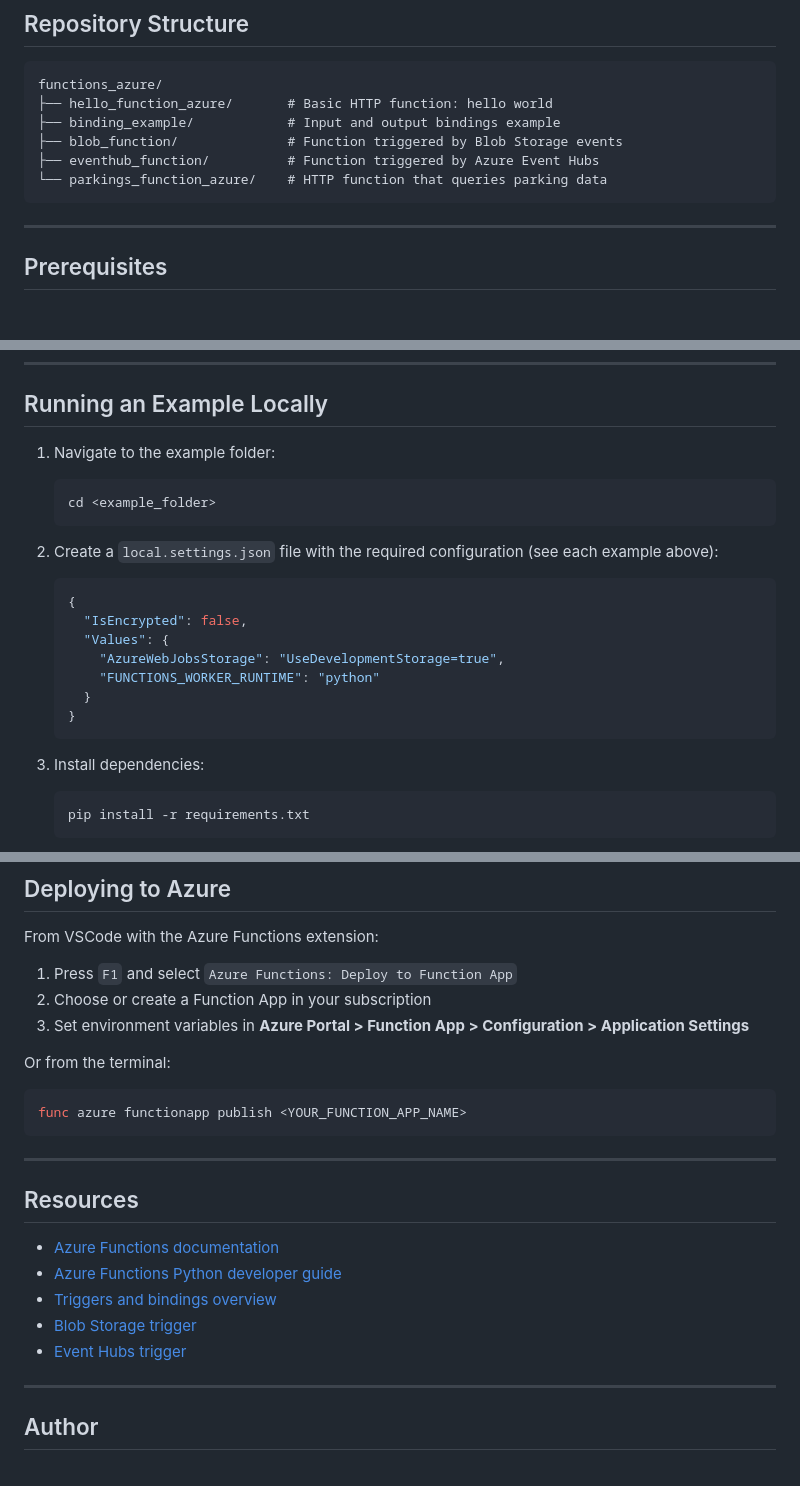
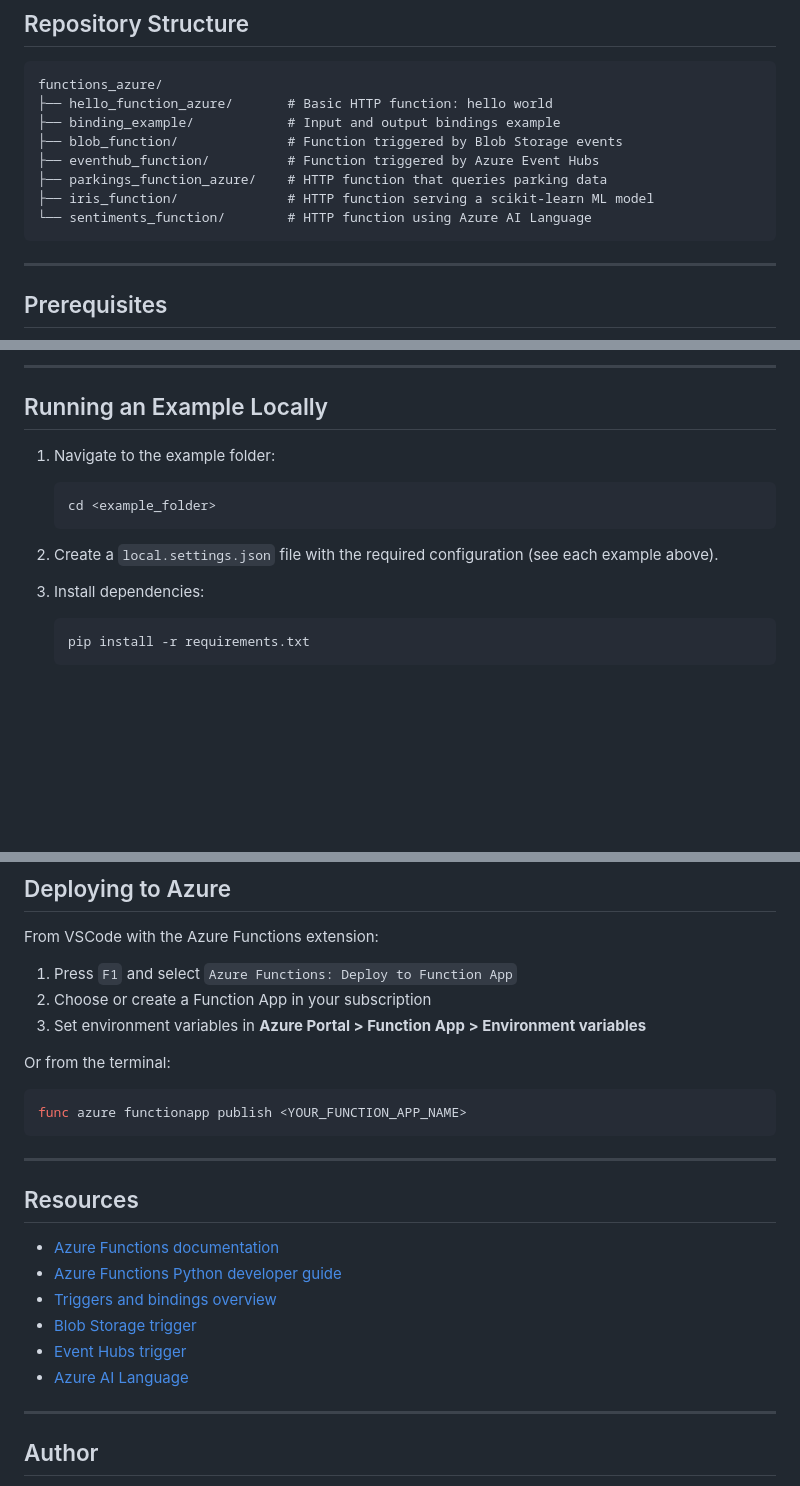
Before and after one commit to dgarridouma/functions_azure, a Markdown page: README.md, 3 parts joined by grey strips. GitHub-like rendering; blank space fills up the shorter version.

````diff
--- a/README.md
+++ b/README.md
@@ -12,7 +12,9 @@ functions_azure/
 ├── binding_example/            # Input and output bindings example
 ├── blob_function/              # Function triggered by Blob Storage events
 ├── eventhub_function/          # Function triggered by Azure Event Hubs
-└── parkings_function_azure/    # HTTP function that queries parking data
+├── parkings_function_azure/    # HTTP function that queries parking data
+├── iris_function/              # HTTP function serving a scikit-learn ML model
+└── sentiments_function/        # HTTP function using Azure AI Language
 ```
 
 ---
@@ -104,3 +191,5 @@ func start
+---
+
 ## Running an Example Locally
 
 1. Navigate to the example folder:
@@ -108,16 +197,7 @@ func start
    cd <example_folder>
    ```
 
-2. Create a `local.settings.json` file with the required configuration (see each example above):
-   ```json
-   {
-     "IsEncrypted": false,
-     "Values": {
-       "AzureWebJobsStorage": "UseDevelopmentStorage=true",
-       "FUNCTIONS_WORKER_RUNTIME": "python"
-     }
-   }
-   ```
+2. Create a `local.settings.json` file with the required configuration (see each example above).
 
 3. Install dependencies:
    ```bash
@@ -139,7 +219,7 @@ From VSCode with the Azure Functions extension:
 
 1. Press `F1` and select `Azure Functions: Deploy to Function App`
 2. Choose or create a Function App in your subscription
-3. Set environment variables in **Azure Portal > Function App > Configuration > Application Settings**
+3. Set environment variables in **Azure Portal > Function App > Environment variables**
 
 Or from the terminal:
 
@@ -156,6 +236,7 @@ func azure functionapp publish <YOUR_FUNCTION_APP_NAME>
 - [Triggers and bindings overview](https://learn.microsoft.com/azure/azure-functions/functions-triggers-bindings)
 - [Blob Storage trigger](https://learn.microsoft.com/azure/azure-functions/functions-bindings-storage-blob-trigger)
 - [Event Hubs trigger](https://learn.microsoft.com/azure/azure-functions/functions-bindings-event-hubs-trigger)
+- [Azure AI Language](https://learn.microsoft.com/azure/ai-services/language-service/)
 
 ---
 
````
Also changed, not shown: other parts of README.md (+85 -0 lines).
